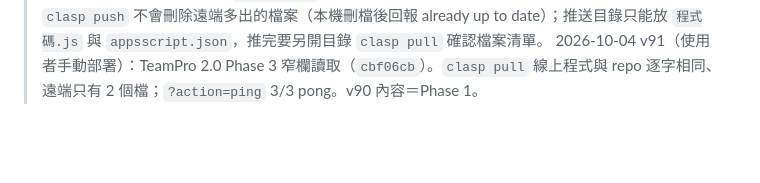
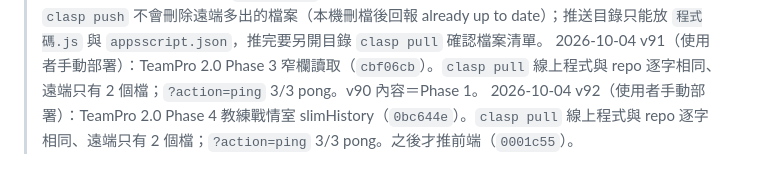
Before and after one commit to shark7763-del/-yulin-taekwondo-kpi-nutrition-system, a Markdown page: DEPLOY_LOG.md, the part around the change. Rendered like a GitHub page; blank space fills up the shorter version.

Commit message:
docs: 記錄 Apps Script v92 已部署（TeamPro 2.0 Phase 4）
Co-Authored-By: Claude Opus 5.5 <noreply@anthropic.com>

```diff
--- a/DEPLOY_LOG.md
+++ b/DEPLOY_LOG.md
@@ -49,3 +49,4 @@
 > 2026-10-03 v88 驗活：`?action=ping` 回 pong（冷啟動首次 12.2 秒，第二次 2.6 秒）。部署前 `clasp pull` 比對線上 HEAD 與 repo main 完全一致。
 > ⚠️ clasp 3.3 坑：`clasp push` 不會刪除遠端多出的檔案（本機刪檔後回報 already up to date）；推送目錄只能放 `程式碼.js` 與 `appsscript.json`，推完要另開目錄 `clasp pull` 確認檔案清單。
 > 2026-10-04 v91（使用者手動部署）：TeamPro 2.0 Phase 3 窄欄讀取（`cbf06cb`）。`clasp pull` 線上程式與 repo 逐字相同、遠端只有 2 個檔；`?action=ping` 3/3 pong。v90 內容＝Phase 1。
+> 2026-10-04 v92（使用者手動部署）：TeamPro 2.0 Phase 4 教練戰情室 slimHistory（`0bc644e`）。`clasp pull` 線上程式與 repo 逐字相同、遠端只有 2 個檔；`?action=ping` 3/3 pong。之後才推前端（`0001c55`）。
```
Also changed, not shown: TEAMPRO_2_CHANGELOG.md (+1 -0 lines).
